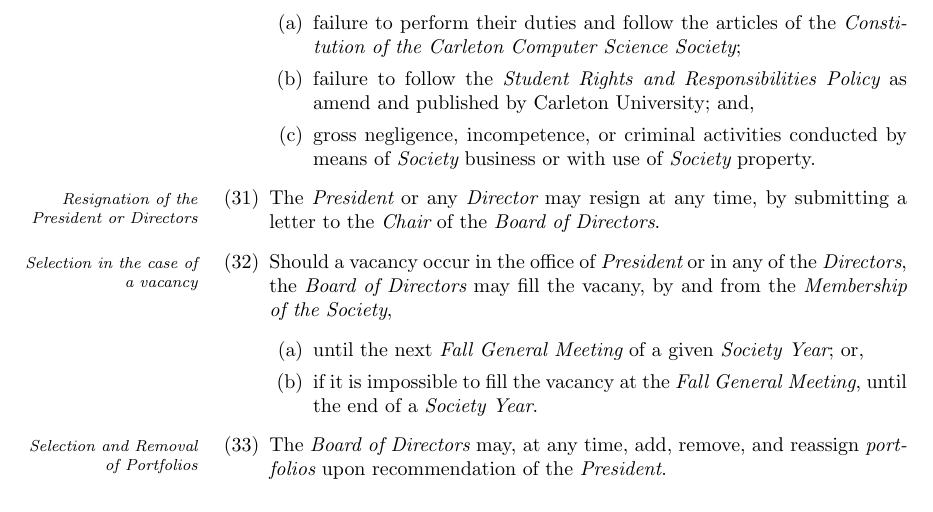
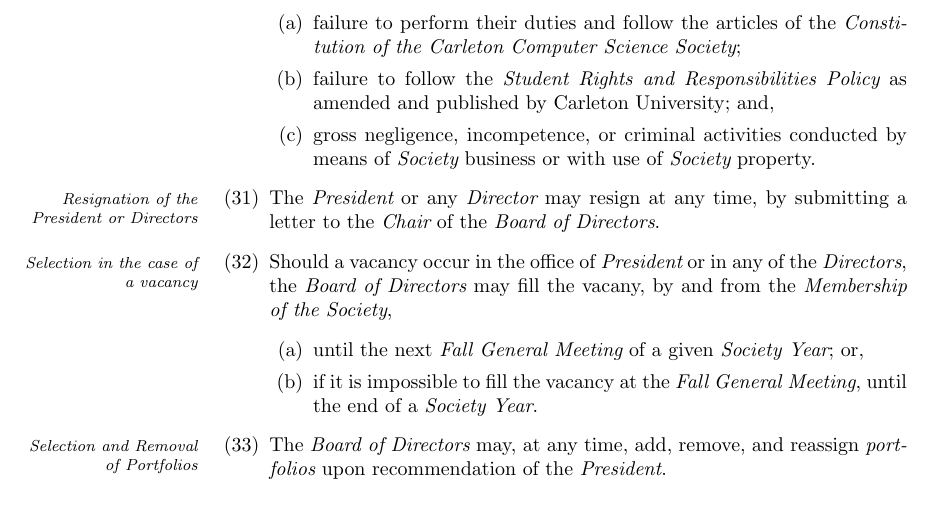
Before and after one commit to CarletonComputerScienceSociety/CCSS_Reform_Documents, a LaTeX document (draft/bylaw1.tex): part of page 6 of 8, cut so that both start at the same text. Compiled offline with pdfLaTeX.

Commit message:
Fixed grammar error in 30b

```diff
--- a/draft/bylaw1.tex
+++ b/draft/bylaw1.tex
@@ -157,7 +157,7 @@
 	\item\marginpar{\em Removal of the President and Directors}The {\em President} or any {\em Director} may be removed at a {\em General Meeting}, provided notice of the meeting was given seven (7) business days prior and two-thirds of those present in person vote in favour, for the following reasons
 		\begin{enumerate}
 			\item failure to perform their duties and follow the articles of the {\em Constitution of the Carleton Computer Science Society};
-			\item failure to follow the {\em Student Rights and Responsibilities Policy} as amend and published by Carleton University; and,
+			\item failure to follow the {\em Student Rights and Responsibilities Policy} as amended and published by Carleton University; and,
 			\item gross negligence, incompetence, or criminal activities conducted by means of {\em Society} business or with use of {\em Society} property.
 		\end{enumerate}
 
```
Also changed, not shown: draft/bylaw1.pdf.
